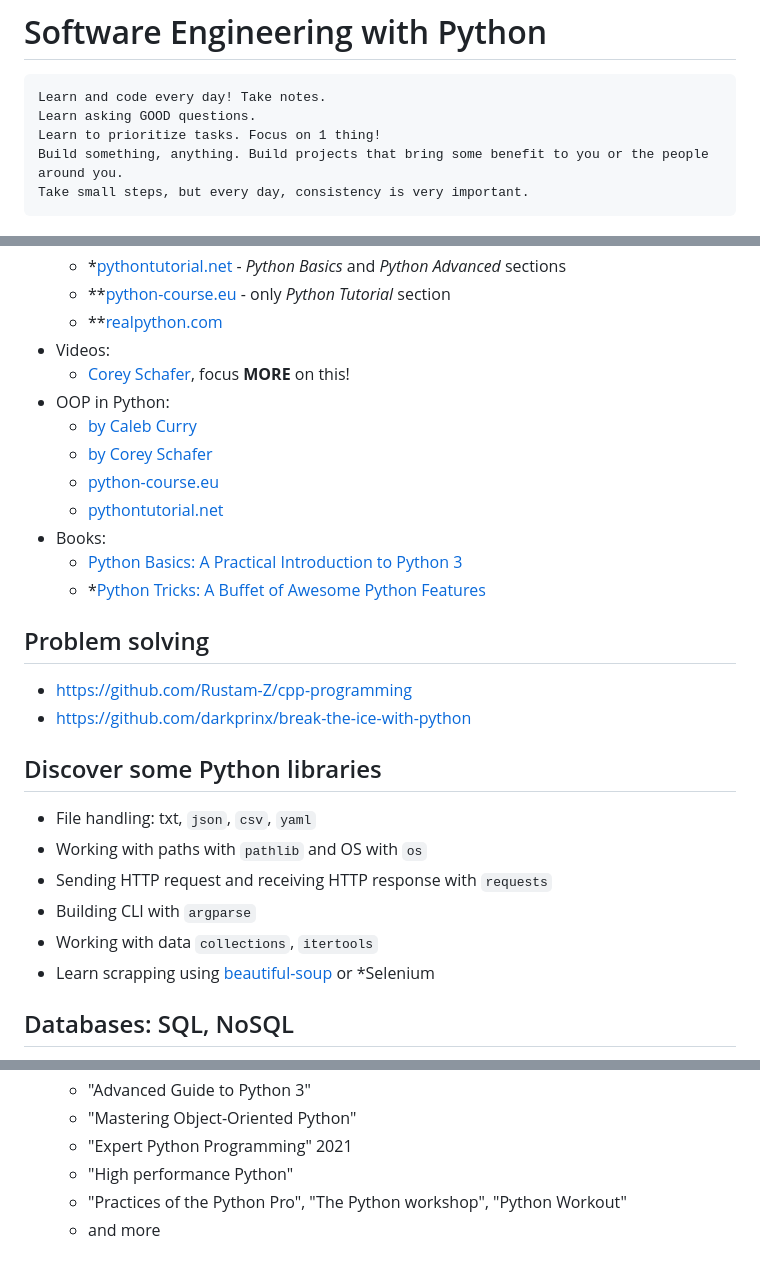
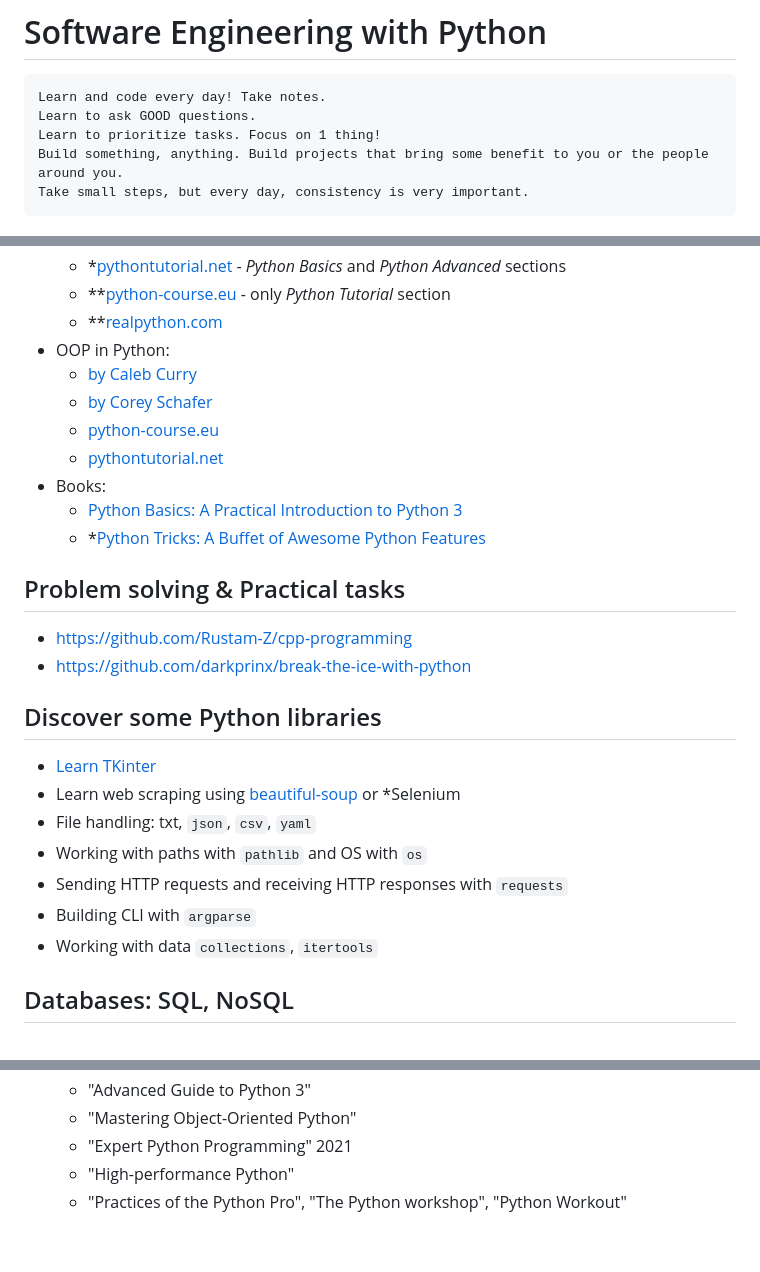
Before and after one commit to Rustam-Z/python-programming, a Markdown page: README.md, 3 parts joined by grey strips. Rendered like a GitHub page.

````diff
--- a/README.md
+++ b/README.md
@@ -2,7 +2,7 @@
 
 ```
 Learn and code every day! Take notes.
-Learn asking GOOD questions.
+Learn to ask GOOD questions.
 Learn to prioritize tasks. Focus on 1 thing!
 Build something, anything. Build projects that bring some benefit to you or the people around you.
 Take small steps, but every day, consistency is very important.
@@ -42,8 +42,6 @@ Learn the basics, watch a couple of tutorials, read articles, and then build pro
   - *[pythontutorial.net](https://www.pythontutorial.net/) - _Python Basics_ and _Python Advanced_ sections
   - **[python-course.eu](https://python-course.eu/python-tutorial/) - only _Python Tutorial_ section
   - **[realpython.com](https://realpython.com/python-basics/)
-- Videos:
-  - [Corey Schafer](https://www.youtube.com/playlist?list=PL-osiE80TeTt2d9bfVyTiXJA-UTHn6WwU), focus **MORE** on this!
 - OOP in Python:
   - [by Caleb Curry](https://youtu.be/MikphENIrOo)
   - [by Corey Schafer](https://www.youtube.com/playlist?list=PL-osiE80TeTsqhIuOqKhwlXsIBIdSeYtc)
@@ -53,17 +51,18 @@ Learn the basics, watch a couple of tutorials, read articles, and then build pro
   - [Python Basics: A Practical Introduction to Python 3](https://t.me/progbook/5781)
   - *[Python Tricks: A Buffet of Awesome Python Features](https://t.me/progbook/5882)
 
-## Problem solving
+## Problem solving & Practical tasks
 - https://github.com/Rustam-Z/cpp-programming
 - https://github.com/darkprinx/break-the-ice-with-python
 
 ## Discover some Python libraries
+- [Learn TKinter](https://www.youtube.com/playlist?list=PLCC34OHNcOtoC6GglhF3ncJ5rLwQrLGnV)
+- Learn web scraping using [beautiful-soup](https://beautiful-soup-4.readthedocs.io/en/latest/) or *Selenium
 - File handling: txt, `json`, `csv`, `yaml`
 - Working with paths with `pathlib` and OS with `os`
-- Sending HTTP request and receiving HTTP response with `requests`
+- Sending HTTP requests and receiving HTTP responses with `requests`
 - Building CLI with `argparse`
 - Working with data `collections`, `itertools`
-- Learn scrapping using [beautiful-soup](https://beautiful-soup-4.readthedocs.io/en/latest/) or *Selenium
 
 ## Databases: SQL, NoSQL
 - SQL
@@ -133,6 +132,5 @@ On a high level:
   - "Advanced Guide to Python 3"
   - "Mastering Object-Oriented Python"
   - "Expert Python Programming" 2021
-  - "High performance Python"
+  - "High-performance Python"
   - "Practices of the Python Pro", "The Python workshop", "Python Workout"
-  - and more
````
Also changed, not shown: other parts of README.md (+2 -2 lines).
